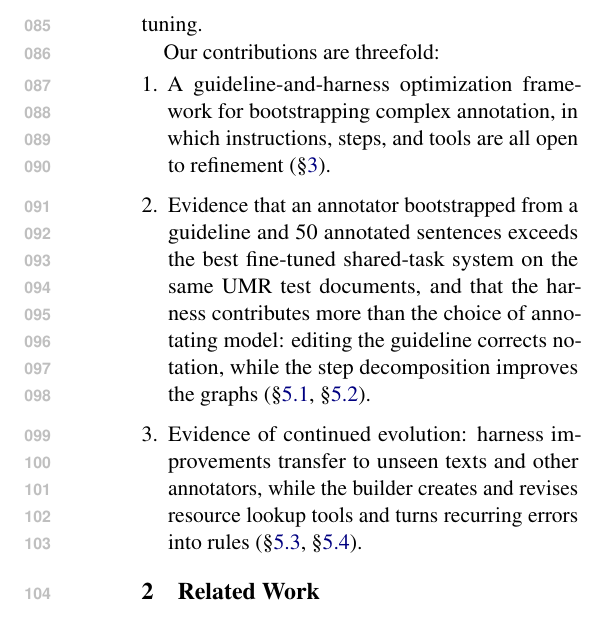
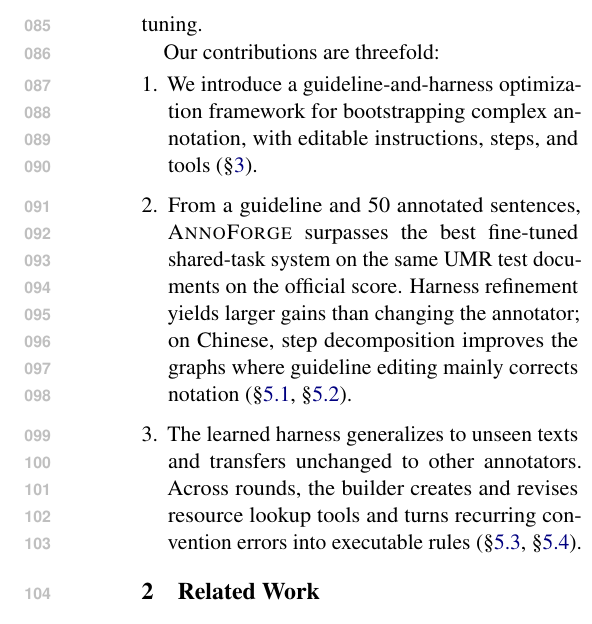
Before and after one commit to sxndqc/HarnessOntologyAnnotation, a LaTeX paper (main.tex, which reads sections/intro.tex): part of one column of page 2 of 17, cut so that both start at the same text. Compiled offline with pdfLaTeX.

Commit message:
State introduction contributions as concrete results

```diff
--- a/sections/intro.tex
+++ b/sections/intro.tex
@@ -9,7 +9,7 @@ We propose decomposing the guideline into a chain of steps and equipping those s
 
 Our contributions are threefold:
 \begin{enumerate}[leftmargin=*,itemsep=1pt,topsep=2pt]
-  \item A guideline-and-harness optimization framework for bootstrapping complex annotation, in which instructions, steps, and tools are all open to refinement (\S\ref{sec:method}).
-  \item Evidence that an annotator bootstrapped from a guideline and 50 annotated sentences exceeds the best fine-tuned shared-task system on the same UMR test documents, and that the harness contributes more than the choice of annotating model: editing the guideline corrects notation, while the step decomposition improves the graphs (\S\ref{sec:main}, \S\ref{sec:controls}).
-  \item Evidence of continued evolution: harness improvements transfer to unseen texts and other annotators, while the builder creates and revises resource lookup tools and turns recurring errors into rules (\S\ref{sec:general}, \S\ref{sec:how}).
+  \item We introduce a guideline-and-harness optimization framework for bootstrapping complex annotation, with editable instructions, steps, and tools (\S\ref{sec:method}).
+  \item From a guideline and 50 annotated sentences, \sys surpasses the best fine-tuned shared-task system on the same UMR test documents on the official score. Harness refinement yields larger gains than changing the annotator; on Chinese, step decomposition improves the graphs where guideline editing mainly corrects notation (\S\ref{sec:main}, \S\ref{sec:controls}).
+  \item The learned harness generalizes to unseen texts and transfers unchanged to other annotators. Across rounds, the builder creates and revises resource lookup tools and turns recurring convention errors into executable rules (\S\ref{sec:general}, \S\ref{sec:how}).
 \end{enumerate}
```
